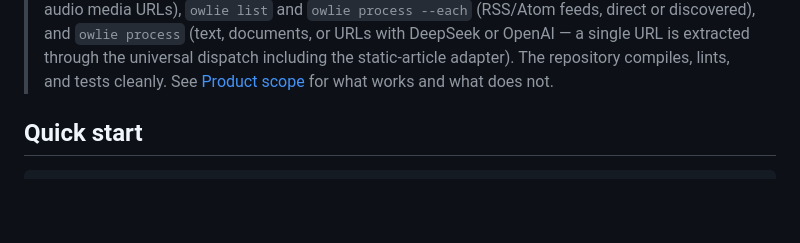
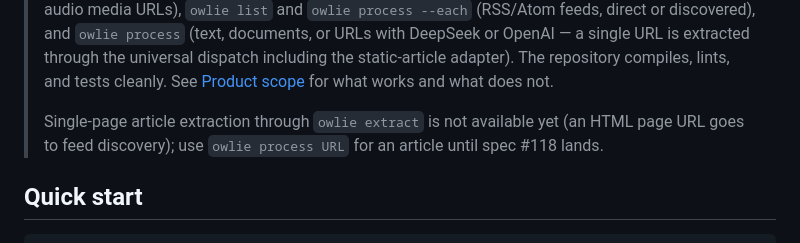
Before and after one commit to mihaiiova/owlie, a Markdown page: README.md, the part around the change. Rendered like a GitHub page; blank space fills up the shorter version.

```diff
--- a/README.md
+++ b/README.md
@@ -20,6 +20,10 @@ process` (text, documents, or URLs with DeepSeek or OpenAI — a single URL is
 > adapter). The repository compiles, lints,
 > and tests cleanly. See [Product scope](docs/product-scope.md) for what works
 > and what does not.
+>
+> Single-page article extraction through `owlie extract` is not available yet
+> (an HTML page URL goes to feed discovery); use `owlie process URL` for an
+> article until spec #118 lands.
 
 ## Quick start
 
```
Also changed, not shown: revision-log/2026-09-30-spec-review-117-general-purpose-positioning.md (added, +59 -0 lines).
